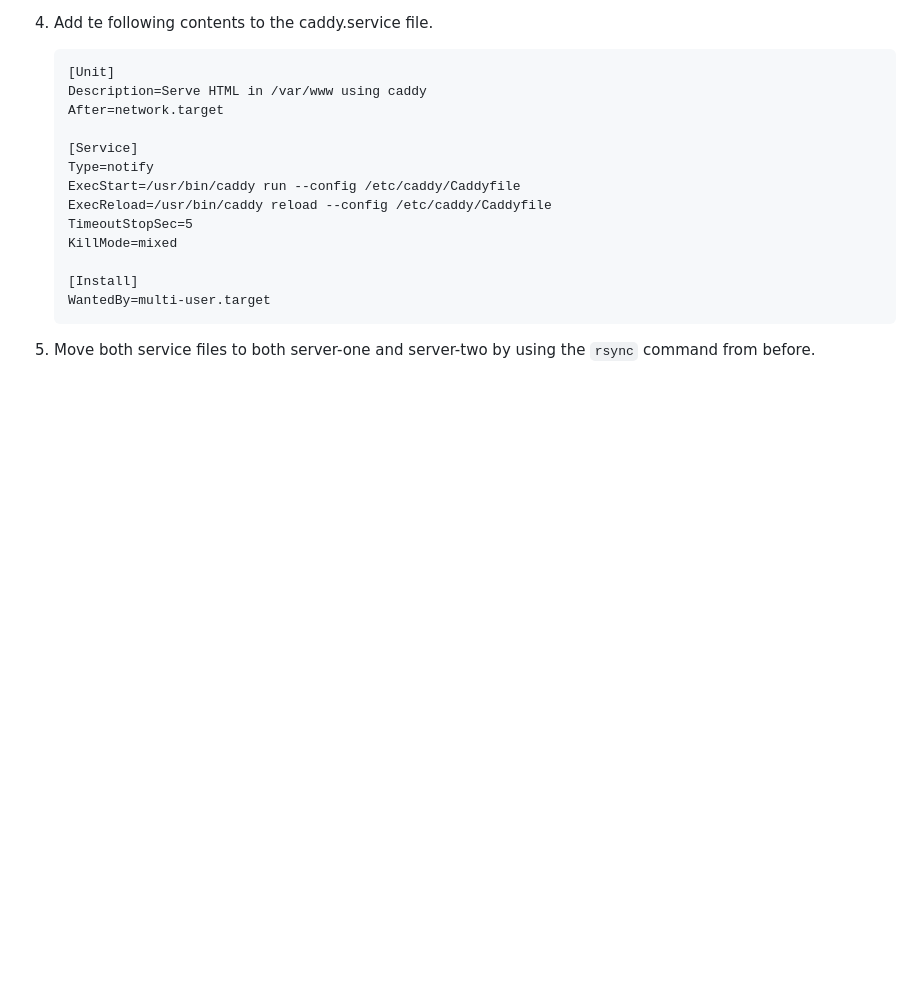
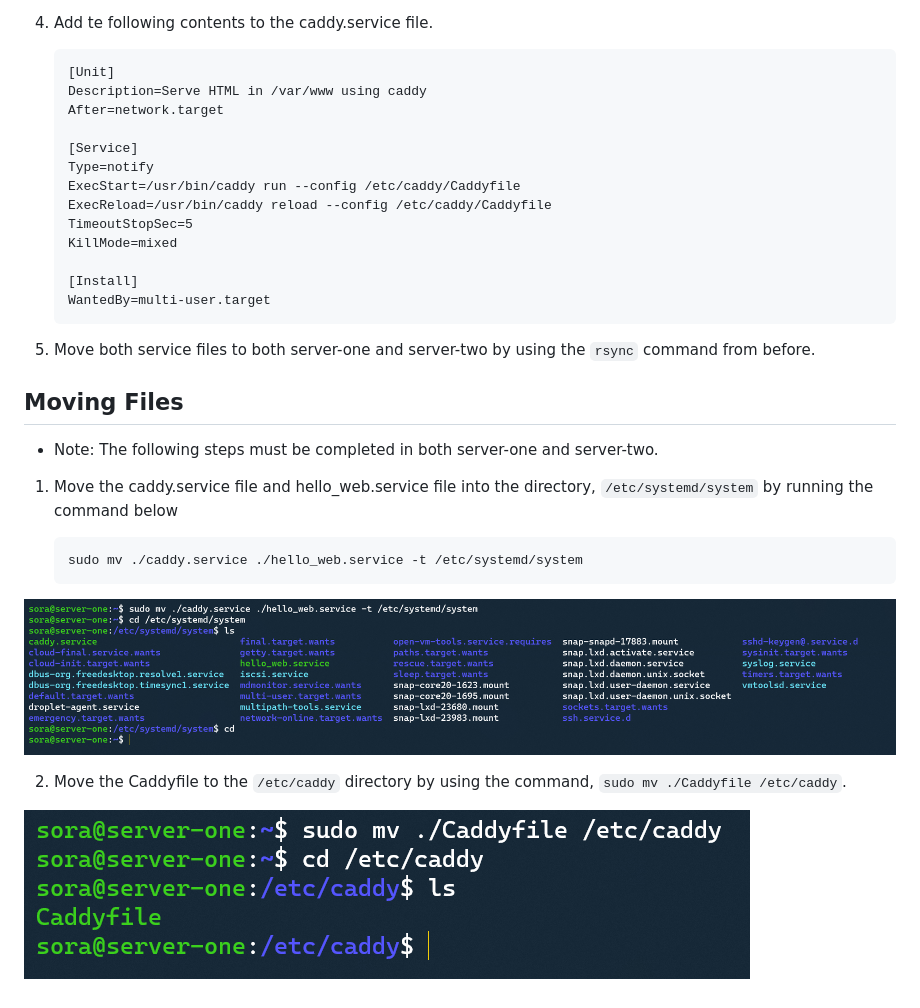
Before and after one commit to Soranosuke2001/2420_assign2, a Markdown page: README.md, the part around the change. Rendered like a GitHub page; pictures changed too: images/ss25.png (added), images/ss26.png (added); blank space fills up the shorter version.

Commit message:
created the steps to move the files to the right directories in readme file

````diff
--- a/README.md
+++ b/README.md
@@ -379,3 +379,19 @@ You have successfully installed the Caddy web server.
 	```
 
 5. Move both service files to both server-one and server-two by using the `rsync` command from before.
+
+## Moving Files
+
+- Note: The following steps must be completed in both server-one and server-two.
+
+1. Move the caddy.service file and hello_web.service file into the directory, `/etc/systemd/system` by running the command below
+
+	```
+	sudo mv ./caddy.service ./hello_web.service -t /etc/systemd/system
+	```
+
+![moving service files](images/ss25.png)
+
+2. Move the Caddyfile to the `/etc/caddy` directory by using the command, `sudo mv ./Caddyfile /etc/caddy`.
+
+![moving the Caddyfile](images/ss26.png)
````
